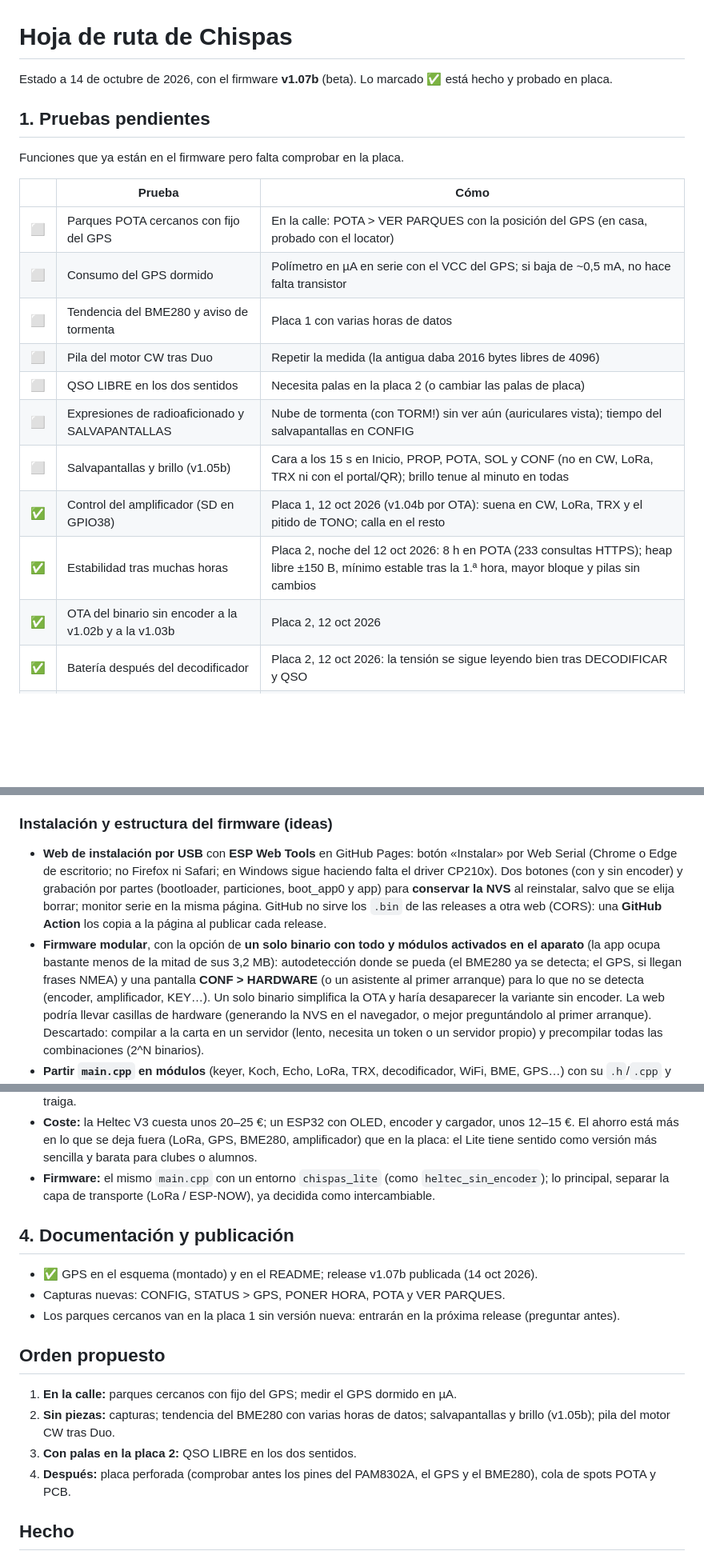
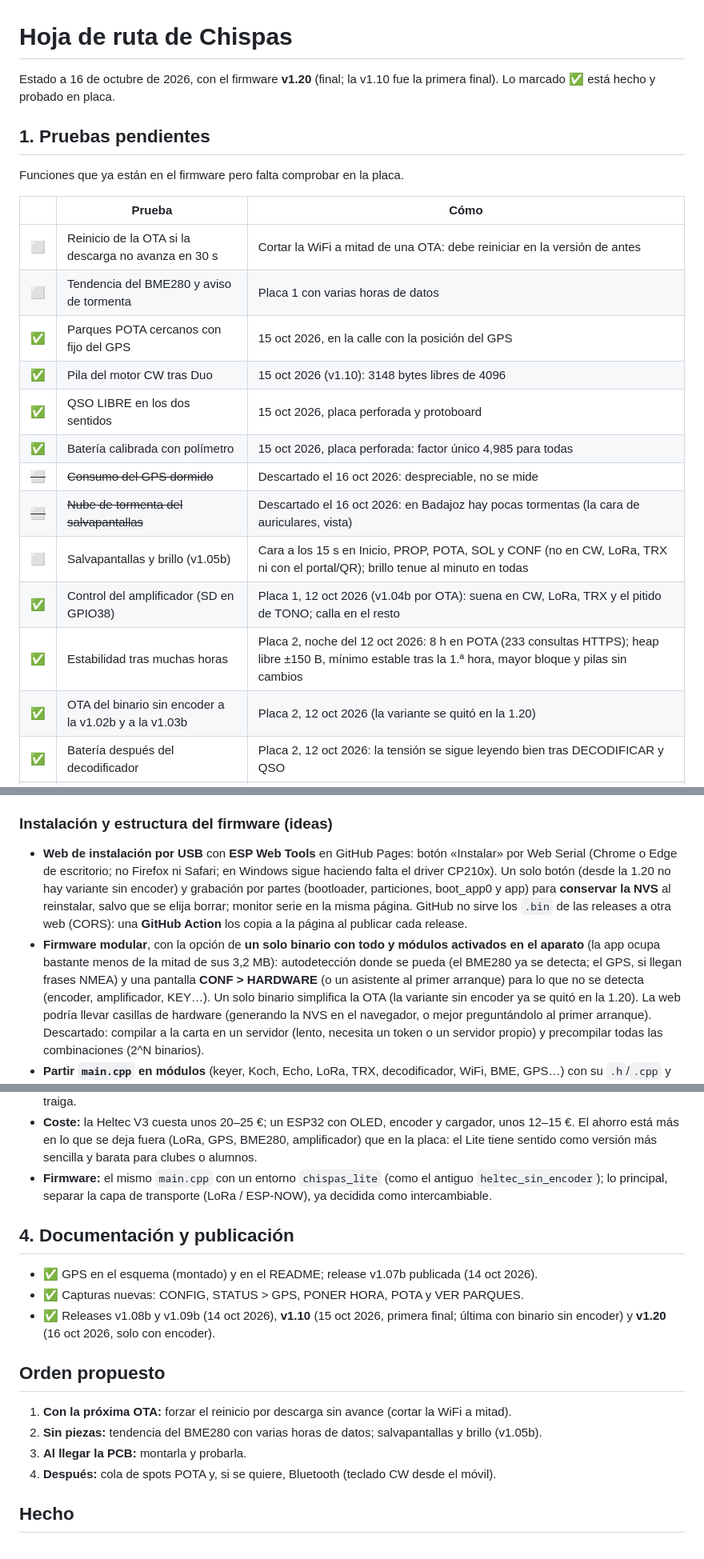
Before and after one commit to ea4iln-debug/CHISPAS-EA4ILN, a Markdown page: ROADMAP.md, 3 parts joined by grey strips. Shown at 80% size. GitHub-like rendering; blank space fills up the shorter version.

Commit message:
ROADMAP al dia (v1.20): pruebas hechas y descartadas, PCB en curso, sin variante sin encoder
Co-Authored-By: Claude Opus 5.5 <noreply@anthropic.com>

```diff
--- a/ROADMAP.md
+++ b/ROADMAP.md
@@ -1,6 +1,6 @@
 # Hoja de ruta de Chispas
 
-Estado a 14 de octubre de 2026, con el firmware **v1.07b** (beta). Lo marcado ✅ está hecho y probado en placa.
+Estado a 16 de octubre de 2026, con el firmware **v1.20** (final; la v1.10 fue la primera final). Lo marcado ✅ está hecho y probado en placa.
 
 ## 1. Pruebas pendientes
 
@@ -8,16 +8,18 @@ Funciones que ya están en el firmware pero falta comprobar en la placa.
 
 | | Prueba | Cómo |
 |---|---|---|
-| ⬜ | Parques POTA cercanos con fijo del GPS | En la calle: POTA > VER PARQUES con la posición del GPS (en casa, probado con el locator) |
-| ⬜ | Consumo del GPS dormido | Polímetro en µA en serie con el VCC del GPS; si baja de ~0,5 mA, no hace falta transistor |
+| ⬜ | Reinicio de la OTA si la descarga no avanza en 30 s | Cortar la WiFi a mitad de una OTA: debe reiniciar en la versión de antes |
 | ⬜ | Tendencia del BME280 y aviso de tormenta | Placa 1 con varias horas de datos |
-| ⬜ | Pila del motor CW tras Duo | Repetir la medida (la antigua daba 2016 bytes libres de 4096) |
-| ⬜ | QSO LIBRE en los dos sentidos | Necesita palas en la placa 2 (o cambiar las palas de placa) |
-| ⬜ | Expresiones de radioaficionado y SALVAPANTALLAS | Nube de tormenta (con TORM!) sin ver aún (auriculares vista); tiempo del salvapantallas en CONFIG |
+| ✅ | Parques POTA cercanos con fijo del GPS | 15 oct 2026, en la calle con la posición del GPS |
+| ✅ | Pila del motor CW tras Duo | 15 oct 2026 (v1.10): 3148 bytes libres de 4096 |
+| ✅ | QSO LIBRE en los dos sentidos | 15 oct 2026, placa perforada y protoboard |
+| ✅ | Batería calibrada con polímetro | 15 oct 2026, placa perforada: factor único 4,985 para todas |
+| ~~⬜~~ | ~~Consumo del GPS dormido~~ | Descartado el 16 oct 2026: despreciable, no se mide |
+| ~~⬜~~ | ~~Nube de tormenta del salvapantallas~~ | Descartado el 16 oct 2026: en Badajoz hay pocas tormentas (la cara de auriculares, vista) |
 | ⬜ | Salvapantallas y brillo (v1.05b) | Cara a los 15 s en Inicio, PROP, POTA, SOL y CONF (no en CW, LoRa, TRX ni con el portal/QR); brillo tenue al minuto en todas |
 | ✅ | Control del amplificador (SD en GPIO38) | Placa 1, 12 oct 2026 (v1.04b por OTA): suena en CW, LoRa, TRX y el pitido de TONO; calla en el resto |
 | ✅ | Estabilidad tras muchas horas | Placa 2, noche del 12 oct 2026: 8 h en POTA (233 consultas HTTPS); heap libre ±150 B, mínimo estable tras la 1.ª hora, mayor bloque y pilas sin cambios |
-| ✅ | OTA del binario sin encoder a la v1.02b y a la v1.03b | Placa 2, 12 oct 2026 |
+| ✅ | OTA del binario sin encoder a la v1.02b y a la v1.03b | Placa 2, 12 oct 2026 (la variante se quitó en la 1.20) |
 | ✅ | Batería después del decodificador | Placa 2, 12 oct 2026: la tensión se sigue leyendo bien tras DECODIFICAR y QSO |
 | ✅ | QSO del TRX con emisora real | 12 oct 2026: manipular y decodificar en la misma sesión, sin descodificar lo propio |
 | ✅ | Keyer iámbico | 12 oct 2026: apretón en modo A y B, y textos largos |
@@ -100,14 +105,14 @@ Funciones que ya están en el firmware pero falta comprobar en la placa.
 
 ### Instalación y estructura del firmware (ideas)
 - **Web de instalación por USB** con **ESP Web Tools** en GitHub Pages: botón «Instalar» por Web Serial (Chrome o
-  Edge de escritorio; no Firefox ni Safari; en Windows sigue haciendo falta el driver CP210x). Dos botones (con y sin
-  encoder) y grabación por partes (bootloader, particiones, boot_app0 y app) para **conservar la NVS** al reinstalar,
+  Edge de escritorio; no Firefox ni Safari; en Windows sigue haciendo falta el driver CP210x). Un solo botón (desde la
+  1.20 no hay variante sin encoder) y grabación por partes (bootloader, particiones, boot_app0 y app) para **conservar la NVS** al reinstalar,
   salvo que se elija borrar; monitor serie en la misma página. GitHub no sirve los `.bin` de las releases a otra web
   (CORS): una **GitHub Action** los copia a la página al publicar cada release.
 - **Firmware modular**, con la opción de **un solo binario con todo y módulos activados en el aparato** (la app ocupa
   bastante menos de la mitad de sus 3,2 MB): autodetección donde se pueda (el BME280 ya se detecta; el GPS, si llegan
   frases NMEA) y una pantalla **CONF > HARDWARE** (o un asistente al primer arranque) para lo que no se detecta
-  (encoder, amplificador, KEY…). Un solo binario simplifica la OTA y haría desaparecer la variante sin encoder. La
+  (encoder, amplificador, KEY…). Un solo binario simplifica la OTA (la variante sin encoder ya se quitó en la 1.20). La
   web podría llevar casillas de hardware (generando la NVS en el navegador, o mejor preguntándolo al primer arranque).
   Descartado: compilar a la carta en un servidor (lento, necesita un token o un servidor propio) y precompilar todas
   las combinaciones (2^N binarios).
@@ -170,21 +175,20 @@ alcance de la radio.
 - **Coste:** la Heltec V3 cuesta unos 20–25 €; un ESP32 con OLED, encoder y cargador, unos 12–15 €. El ahorro está más
   en lo que se deja fuera (LoRa, GPS, BME280, amplificador) que en la placa: el Lite tiene sentido como versión más
   sencilla y barata para clubes o alumnos.
-- **Firmware:** el mismo `main.cpp` con un entorno `chispas_lite` (como `heltec_sin_encoder`); lo principal, separar
+- **Firmware:** el mismo `main.cpp` con un entorno `chispas_lite` (como el antiguo `heltec_sin_encoder`); lo principal, separar
   la capa de transporte (LoRa / ESP-NOW), ya decidida como intercambiable.
 
 ## 4. Documentación y publicación
 - ✅ GPS en el esquema (montado) y en el README; release v1.07b publicada (14 oct 2026).
-- Capturas nuevas: CONFIG, STATUS > GPS, PONER HORA, POTA y VER PARQUES.
-- Los parques cercanos van en la placa 1 sin versión nueva: entrarán en la próxima release (preguntar antes).
+- ✅ Capturas nuevas: CONFIG, STATUS > GPS, PONER HORA, POTA y VER PARQUES.
+- ✅ Releases v1.08b y v1.09b (14 oct 2026), **v1.10** (15 oct 2026, primera final; última con binario sin encoder)
+  y **v1.20** (16 oct 2026, solo con encoder).
 
 ## Orden propuesto
-1. **En la calle:** parques cercanos con fijo del GPS; medir el GPS dormido en µA.
-2. **Sin piezas:** capturas; tendencia del BME280 con varias horas de datos; salvapantallas y brillo (v1.05b); pila
-   del motor CW tras Duo.
-3. **Con palas en la placa 2:** QSO LIBRE en los dos sentidos.
-4. **Después:** placa perforada (comprobar antes los pines del PAM8302A, el GPS y el BME280), cola de spots POTA y
-   PCB.
+1. **Con la próxima OTA:** forzar el reinicio por descarga sin avance (cortar la WiFi a mitad).
+2. **Sin piezas:** tendencia del BME280 con varias horas de datos; salvapantallas y brillo (v1.05b).
+3. **Al llegar la PCB:** montarla y probarla.
+4. **Después:** cola de spots POTA y, si se quiere, Bluetooth (teclado CW desde el móvil).
 
 ## Hecho
 - ✅ Entrenador Koch estilo LCWO con corrección por letra o por total, Echo y TX libre (keyer iámbico A/B).
```
Also changed, not shown: other parts of ROADMAP.md (+9 -5 lines).
